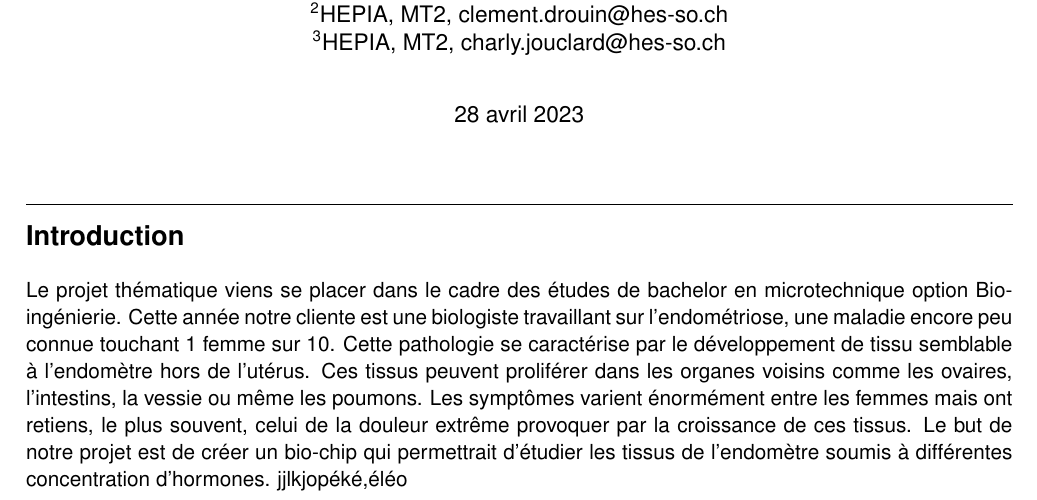
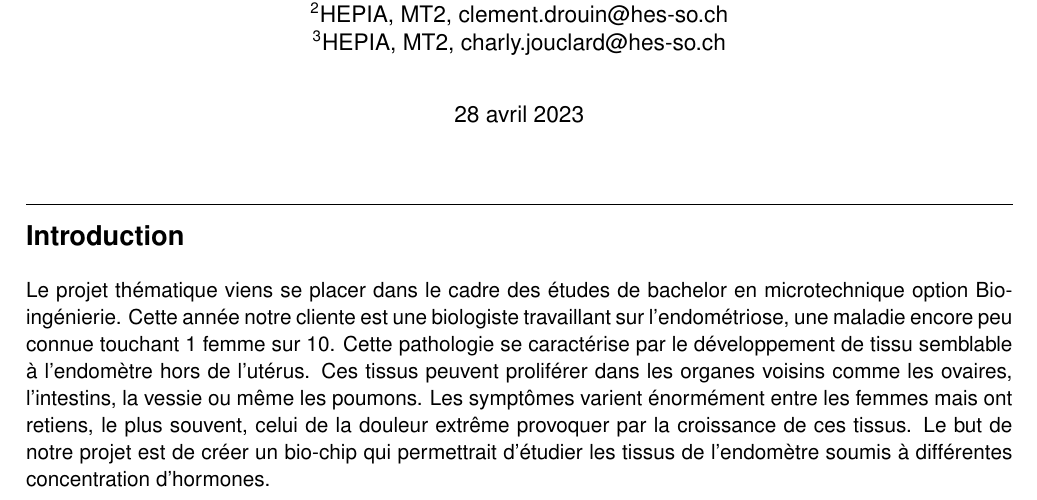
Before and after one commit to Kgranv/projet_thematique, a LaTeX document (rapport/rapport.tex): part of page 1 of 22, cut so that both start at the same text. Compiled offline with pdfLaTeX.

Commit message:
Revert "Update rapport.tex"
This reverts commit 49624082454d3cfc0f6eff262e019b228cb118ac.

```diff
--- a/rapport/rapport.tex
+++ b/rapport/rapport.tex
@@ -69,7 +69,6 @@ Cette pathologie se caractérise par le développement de tissu semblable à l'e
 Ces tissus peuvent proliférer dans les organes voisins comme les ovaires, l'intestins, la vessie ou même les poumons.
 Les symptômes varient énormément entre les femmes mais ont retiens, le plus souvent, celui de la douleur extrême provoquer par la croissance de ces tissus.
 Le but de notre projet est de créer un bio-chip qui permettrait d'étudier les tissus de l'endomètre soumis à différentes concentration d'hormones.
-jjlkjopéké,éléo
 \newpage
 %Table des matieres
 \tableofcontents
```
